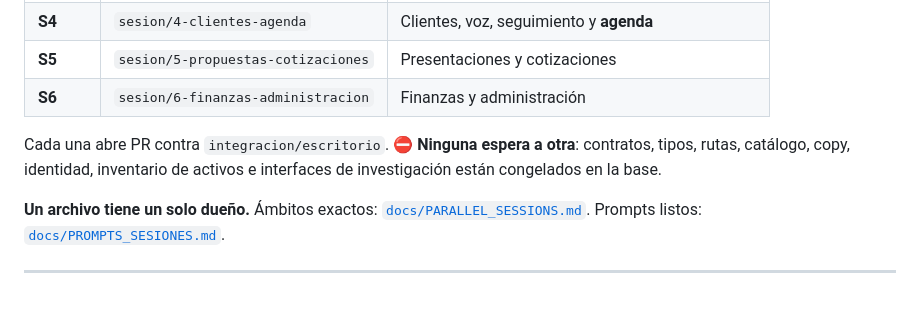
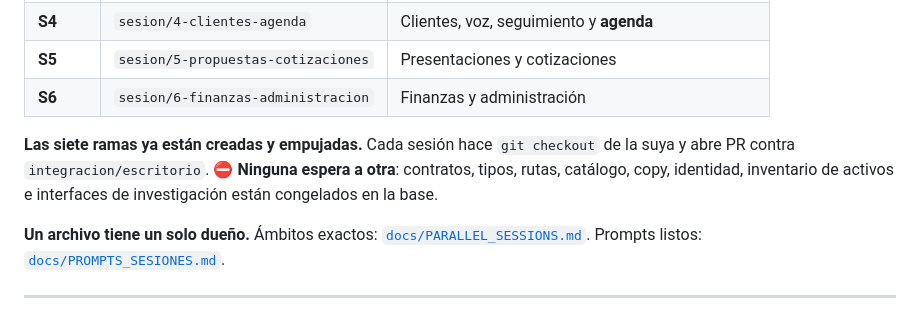
Before and after one commit to Rgrlk2/Qwen-Codex, a Markdown page: README.md, the part around the change. GitHub-like rendering.

```diff
--- a/README.md
+++ b/README.md
@@ -185,7 +185,7 @@ npm run verificar
 | **S5** | `sesion/5-propuestas-cotizaciones` | Presentaciones y cotizaciones |
 | **S6** | `sesion/6-finanzas-administracion` | Finanzas y administración |
 
-Cada una abre PR contra `integracion/escritorio`. ⛔ **Ninguna espera a otra**: contratos, tipos, rutas, catálogo, copy, identidad, inventario de activos e interfaces de investigación están congelados en la base.
+**Las siete ramas ya están creadas y empujadas.** Cada sesión hace `git checkout` de la suya y abre PR contra `integracion/escritorio`. ⛔ **Ninguna espera a otra**: contratos, tipos, rutas, catálogo, copy, identidad, inventario de activos e interfaces de investigación están congelados en la base.
 
 **Un archivo tiene un solo dueño.** Ámbitos exactos: [`docs/PARALLEL_SESSIONS.md`](docs/PARALLEL_SESSIONS.md). Prompts listos: [`docs/PROMPTS_SESIONES.md`](docs/PROMPTS_SESIONES.md).
 
```
Also changed, not shown: docs/PARALLEL_SESSIONS.md (+14 -3 lines), docs/PROMPTS_SESIONES.md (+9 -5 lines).
